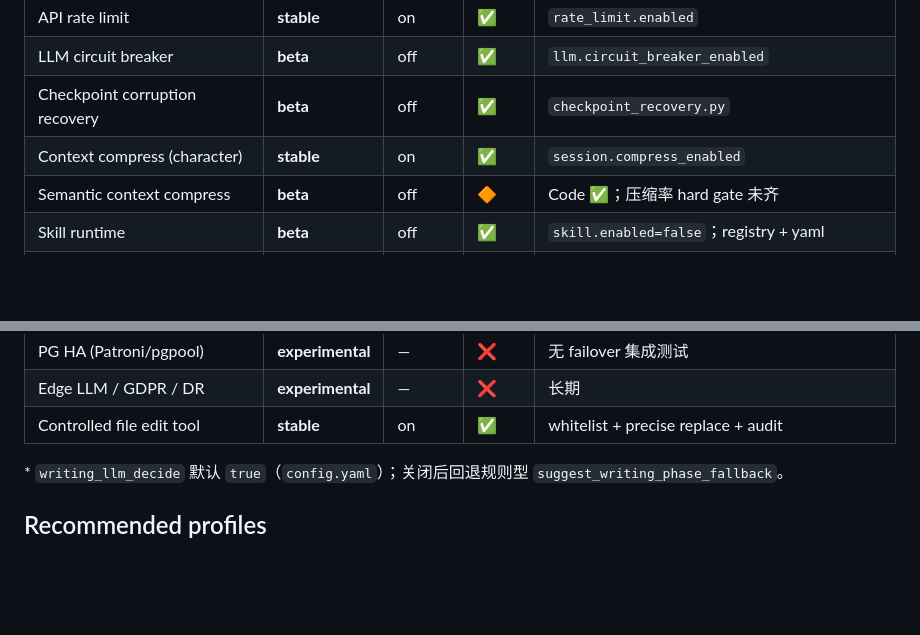
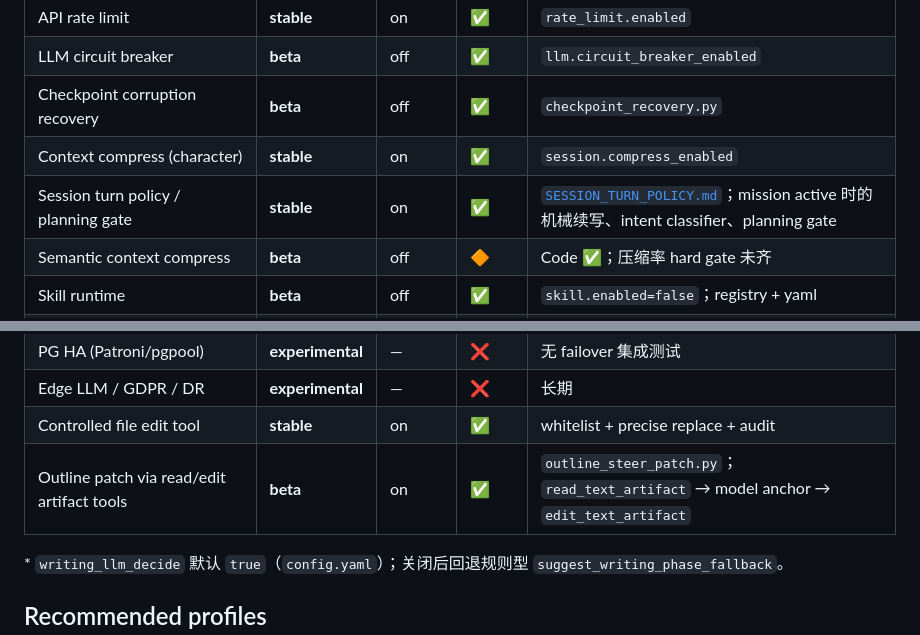
Before and after one commit to zodirc/agent-langraph, a Markdown page: docs/CAPABILITY_MATRIX.md, 2 parts joined by grey strips. Rendered like a GitHub page; blank space fills up the shorter version.

```diff
--- a/docs/CAPABILITY_MATRIX.md
+++ b/docs/CAPABILITY_MATRIX.md
@@ -35,6 +35,7 @@
 | LLM circuit breaker | **beta** | off | ✅ | `llm.circuit_breaker_enabled` |
 | Checkpoint corruption recovery | **beta** | off | ✅ | `checkpoint_recovery.py` |
 | Context compress (character) | **stable** | on | ✅ | `session.compress_enabled` |
+| Session turn policy / planning gate | **stable** | on | ✅ | [`SESSION_TURN_POLICY.md`](SESSION_TURN_POLICY.md)；mission active 时的机械续写、intent classifier、planning gate |
 | Semantic context compress | **beta** | off | 🔶 | Code ✅；压缩率 hard gate 未齐 |
 | Skill runtime | **beta** | off | ✅ | `skill.enabled=false`；registry + yaml |
 | MCP tools + ops | **beta** | off | ✅ | probe/evict；resources/prompts；HTTP stub E2E |
@@ -50,6 +51,7 @@
 | PG HA (Patroni/pgpool) | **experimental** | — | ❌ | 无 failover 集成测试 |
 | Edge LLM / GDPR / DR | **experimental** | — | ❌ | 长期 |
 | Controlled file edit tool | **stable** | on | ✅ | whitelist + precise replace + audit |
+| Outline patch via read/edit artifact tools | **beta** | on | ✅ | `outline_steer_patch.py`；`read_text_artifact` → model anchor → `edit_text_artifact` |
 
 \* `writing_llm_decide` 默认 `true`（`config.yaml`）；关闭后回退规则型 `suggest_writing_phase_fallback`。
 
```
Also changed, not shown: README.md (+6 -2 lines), docs/IMPLEMENTATION_STATUS.md (+1 -0 lines).
